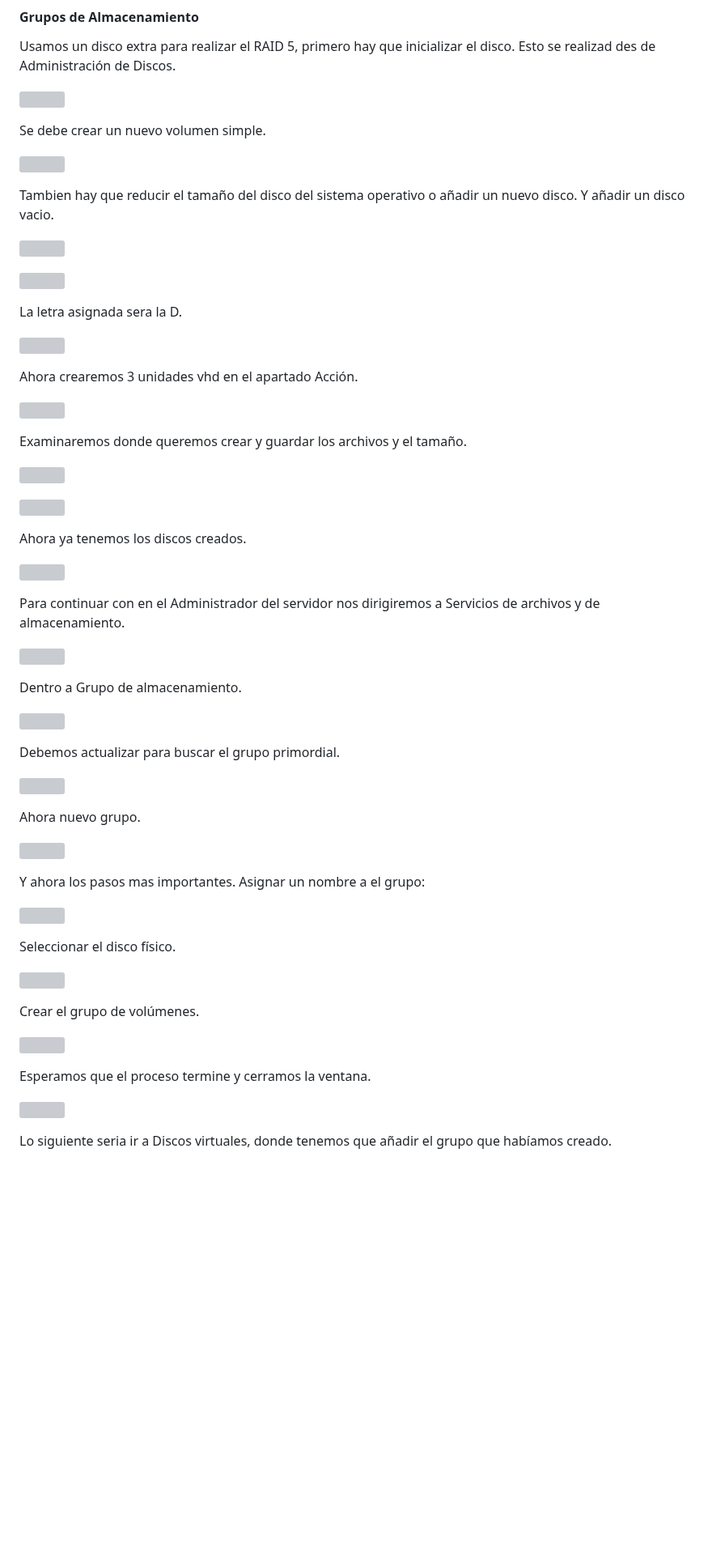
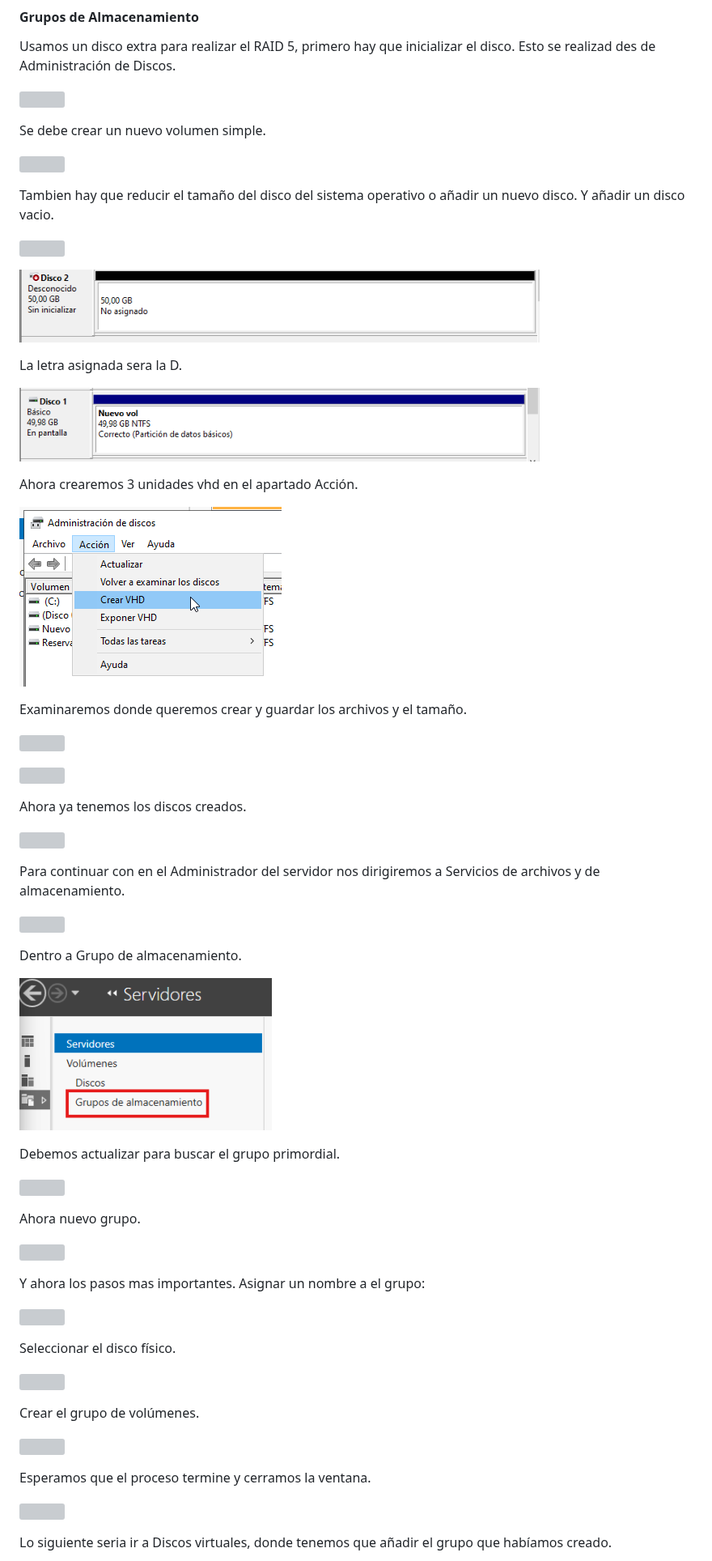
Before and after one commit to Jon2626/CPD-para-el-alojamiento-del-sistema-de-gesti-n-de-las-actividades-deportivas-de-Tavernes, a Markdown page: Quinto sprint/README.md, the part around one of its changes. Shown at 81% size. GitHub-like rendering; blank space fills up the shorter version; grey boxes are pictures that could not be loaded.

```diff
--- a/Quinto sprint/README.md
+++ b/Quinto sprint/README.md
@@ -209,13 +209,13 @@ Tambien hay que reducir el tamaño del disco del sistema operativo o añadir un
 
-![](./img/sprint3/Aspose.Words.f85ec990-6622-4a86-afb3-5340b525395c.020.png)
+![](/img/sprint3/Aspose.Words.f85ec990-6622-4a86-afb3-5340b525395c.020.png)
 
 La letra asignada sera la D.
 
-![](./img/sprint3/Aspose.Words.f85ec990-6622-4a86-afb3-5340b525395c.021.png)
+![](/img/sprint3/Aspose.Words.f85ec990-6622-4a86-afb3-5340b525395c.021.png)
 
 Ahora crearemos 3 unidades vhd en el apartado Acción.
 
-![](./img/sprint3/Aspose.Words.f85ec990-6622-4a86-afb3-5340b525395c.022.png)
+![](/img/sprint3/Aspose.Words.f85ec990-6622-4a86-afb3-5340b525395c.022.png)
 
 
 Examinaremos donde queremos crear y guardar los archivos y el tamaño.
@@ -235,7 +235,7 @@ Para continuar con en el Administrador del servidor nos dirigiremos a Servicios
 
 Dentro a Grupo de almacenamiento.
 
-![](./img/sprint3/Aspose.Words.f85ec990-6622-4a86-afb3-5340b525395c.027.png)
+![](/img/sprint3/Aspose.Words.f85ec990-6622-4a86-afb3-5340b525395c.027.png)
 
 
 Debemos actualizar para buscar el grupo primordial.
```
Also changed, not shown: other parts of Quinto sprint/README.md (+35 -35 lines).
